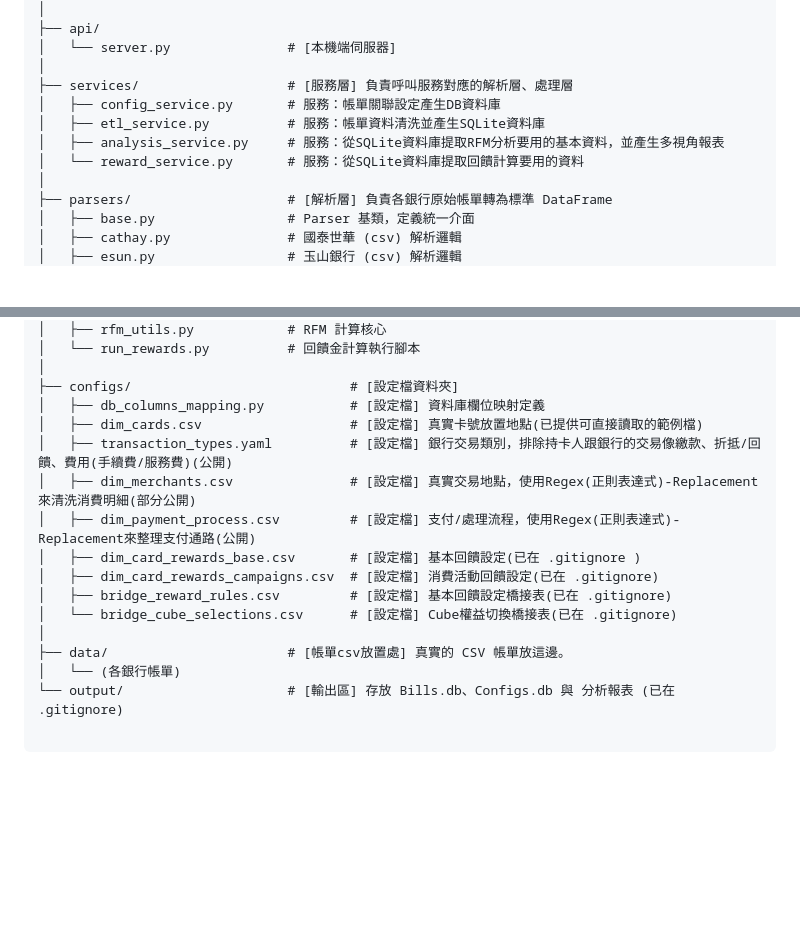
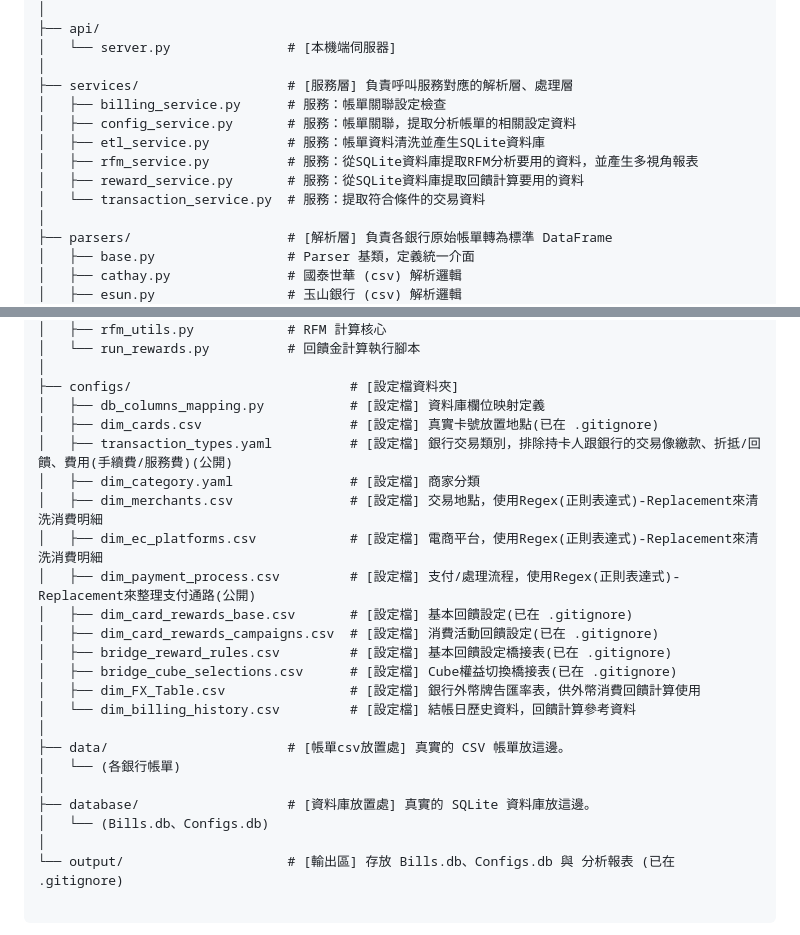
Before and after one commit to hh821029/MyCreditCardProjectPro, a Markdown page: README.md, 2 parts joined by grey strips. Rendered like a GitHub page; blank space fills up the shorter version.

Commit message:
Update README with service and config descriptions

````diff
--- a/README.md
+++ b/README.md
@@ -139,10 +139,12 @@ My-Credit-Card-ETL/
 │   └── server.py               # [本機端伺服器]
 │
 ├── services/                   # [服務層] 負責呼叫服務對應的解析層、處理層
-│   ├── config_service.py       # 服務：帳單關聯設定產生DB資料庫
+│   ├── billing_service.py      # 服務：帳單關聯設定檢查
+│   ├── config_service.py       # 服務：帳單關聯，提取分析帳單的相關設定資料
 │   ├── etl_service.py          # 服務：帳單資料清洗並產生SQLite資料庫
-│   ├── analysis_service.py     # 服務：從SQLite資料庫提取RFM分析要用的基本資料，並產生多視角報表
-│   └── reward_service.py       # 服務：從SQLite資料庫提取回饋計算要用的資料
+│   ├── rfm_service.py          # 服務：從SQLite資料庫提取RFM分析要用的資料，並產生多視角報表
+│   ├── reward_service.py       # 服務：從SQLite資料庫提取回饋計算要用的資料
+│   └── transaction_service.py  # 服務：提取符合條件的交易資料
 │
 ├── parsers/                    # [解析層] 負責各銀行原始帳單轉為標準 DataFrame
 │   ├── base.py                 # Parser 基類，定義統一介面
@@ -174,17 +176,25 @@ My-Credit-Card-ETL/
 │
 ├── configs/                            # [設定檔資料夾]
 │   ├── db_columns_mapping.py           # [設定檔] 資料庫欄位映射定義
-│   ├── dim_cards.csv                   # [設定檔] 真實卡號放置地點(已提供可直接讀取的範例檔)
+│   ├── dim_cards.csv                   # [設定檔] 真實卡號放置地點(已在 .gitignore)
 │   ├── transaction_types.yaml          # [設定檔] 銀行交易類別，排除持卡人跟銀行的交易像繳款、折抵/回饋、費用(手續費/服務費)(公開)
-│   ├── dim_merchants.csv               # [設定檔] 真實交易地點，使用Regex(正則表達式)-Replacement來清洗消費明細(部分公開)
+│   ├── dim_category.yaml               # [設定檔] 商家分類
+│   ├── dim_merchants.csv               # [設定檔] 交易地點，使用Regex(正則表達式)-Replacement來清洗消費明細
+│   ├── dim_ec_platforms.csv            # [設定檔] 電商平台，使用Regex(正則表達式)-Replacement來清洗消費明細
 │   ├── dim_payment_process.csv         # [設定檔] 支付/處理流程，使用Regex(正則表達式)-Replacement來整理支付通路(公開)
-│   ├── dim_card_rewards_base.csv       # [設定檔] 基本回饋設定(已在 .gitignore )
+│   ├── dim_card_rewards_base.csv       # [設定檔] 基本回饋設定(已在 .gitignore)
 │   ├── dim_card_rewards_campaigns.csv  # [設定檔] 消費活動回饋設定(已在 .gitignore)
 │   ├── bridge_reward_rules.csv         # [設定檔] 基本回饋設定橋接表(已在 .gitignore)
-│   └── bridge_cube_selections.csv      # [設定檔] Cube權益切換橋接表(已在 .gitignore)
+│   ├── bridge_cube_selections.csv      # [設定檔] Cube權益切換橋接表(已在 .gitignore)
+│   ├── dim_FX_Table.csv                # [設定檔] 銀行外幣牌告匯率表，供外幣消費回饋計算使用
+│   └── dim_billing_history.csv         # [設定檔] 結帳日歷史資料，回饋計算參考資料
 │
 ├── data/                       # [帳單csv放置處] 真實的 CSV 帳單放這邊。
 │   └── (各銀行帳單)
+│
+├── database/                   # [資料庫放置處] 真實的 SQLite 資料庫放這邊。
+│   └── (Bills.db、Configs.db)
+│
 └── output/                     # [輸出區] 存放 Bills.db、Configs.db 與 分析報表 (已在 .gitignore)
 
 ```
````
